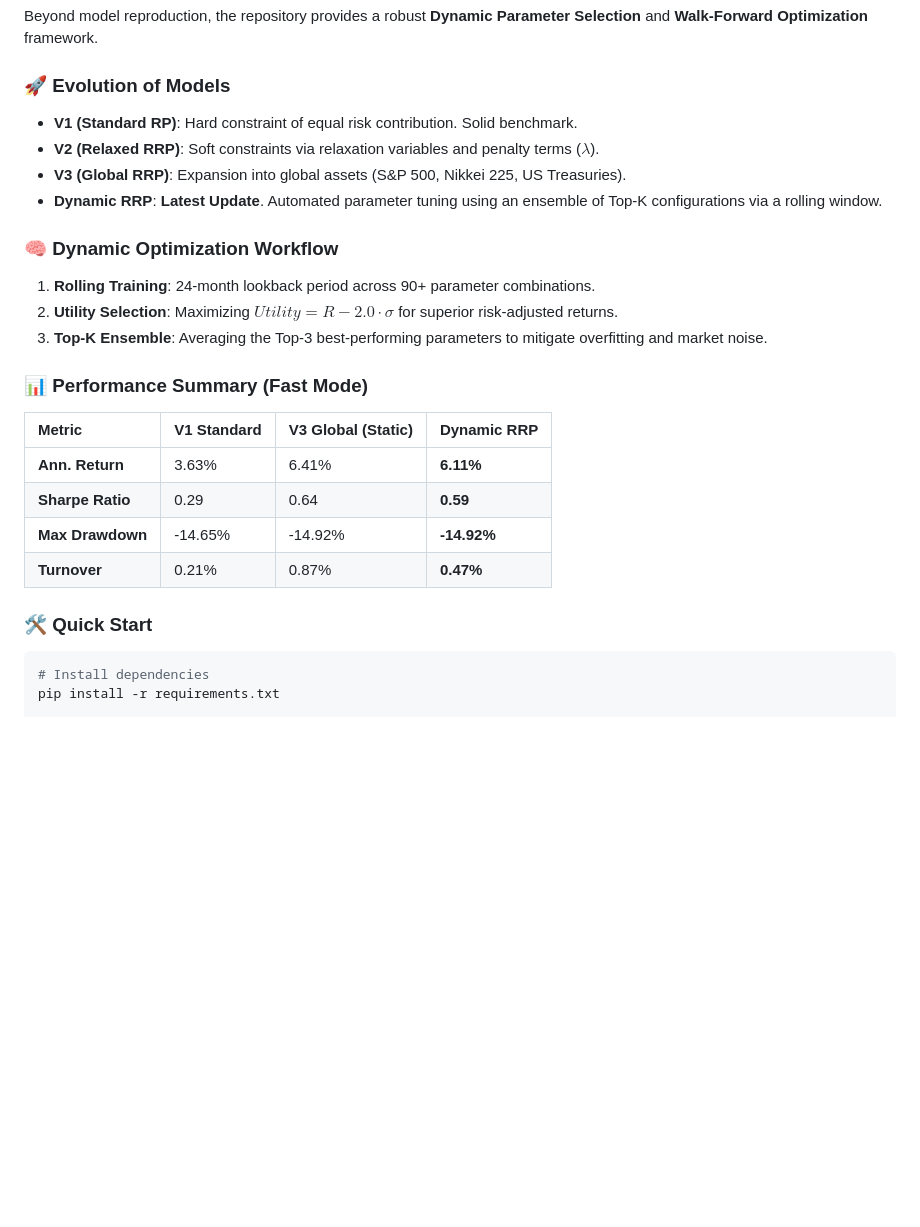
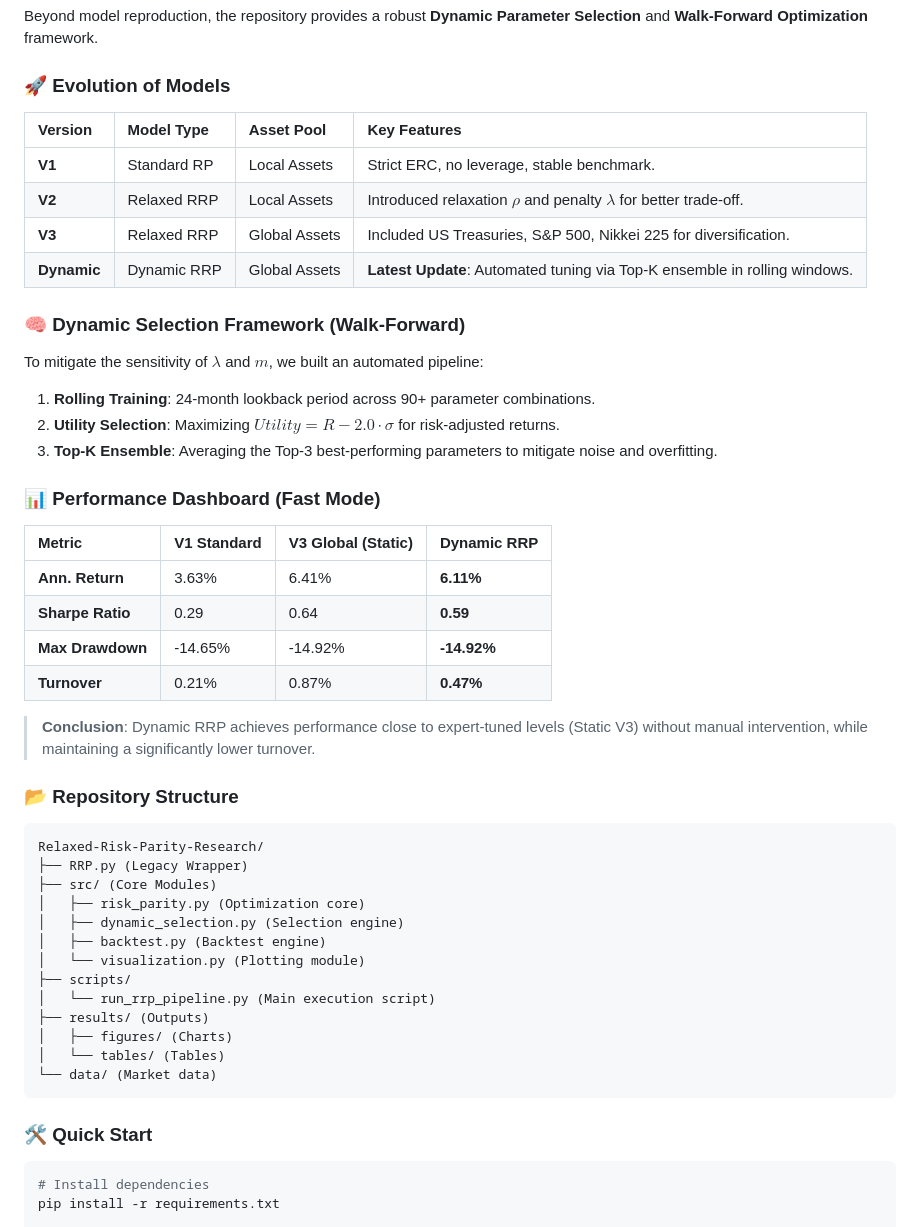
Before and after one commit to ericxuzhesheng/Relaxed-Risk-Parity-Research, a Markdown page: README.md, the part around one of its changes. GitHub-like rendering; blank space fills up the shorter version.

Commit message:
Ensure README.md content is perfectly mirrored between Chinese and English sections

````diff
--- a/README.md
+++ b/README.md
@@ -86,20 +92,20 @@ This research project focuses on enhancing the traditional Risk Parity framework
 Beyond model reproduction, the repository provides a robust **Dynamic Parameter Selection** and **Walk-Forward Optimization** framework.
 
 ### 🚀 Evolution of Models
+| Version | Model Type | Asset Pool | Key Features |
+| :--- | :--- | :--- | :--- |
+| **V1** | Standard RP | Local Assets | Strict ERC, no leverage, stable benchmark. |
+| **V2** | Relaxed RRP | Local Assets | Introduced relaxation $\rho$ and penalty $\lambda$ for better trade-off. |
+| **V3** | Relaxed RRP | Global Assets | Included US Treasuries, S&P 500, Nikkei 225 for diversification. |
+| **Dynamic** | Dynamic RRP | Global Assets | **Latest Update**: Automated tuning via Top-K ensemble in rolling windows. |
 
-- **V1 (Standard RP)**: Hard constraint of equal risk contribution. Solid benchmark.
-- **V2 (Relaxed RRP)**: Soft constraints via relaxation variables and penalty terms ($\lambda$).
-- **V3 (Global RRP)**: Expansion into global assets (S&P 500, Nikkei 225, US Treasuries).
-- **Dynamic RRP**: **Latest Update**. Automated parameter tuning using an ensemble of Top-K configurations via a rolling window.
+### 🧠 Dynamic Selection Framework (Walk-Forward)
+To mitigate the sensitivity of $\lambda$ and $m$, we built an automated pipeline:
+1.  **Rolling Training**: 24-month lookback period across 90+ parameter combinations.
+2.  **Utility Selection**: Maximizing $Utility = R - 2.0 \cdot \sigma$ for risk-adjusted returns.
+3.  **Top-K Ensemble**: Averaging the Top-3 best-performing parameters to mitigate noise and overfitting.
 
-### 🧠 Dynamic Optimization Workflow
-
-1.  **Rolling Training**: 24-month lookback period across 90+ parameter combinations.
-2.  **Utility Selection**: Maximizing $Utility = R - 2.0 \cdot \sigma$ for superior risk-adjusted returns.
-3.  **Top-K Ensemble**: Averaging the Top-3 best-performing parameters to mitigate overfitting and market noise.
-
-### 📊 Performance Summary (Fast Mode)
-
+### 📊 Performance Dashboard (Fast Mode)
 | Metric | V1 Standard | V3 Global (Static) | **Dynamic RRP** |
 | :--- | :--- | :--- | :--- |
 | **Ann. Return** | 3.63% | 6.41% | **6.11%** |
@@ -107,8 +113,26 @@ Beyond model reproduction, the repository provides a robust **Dynamic Parameter
 | **Max Drawdown** | -14.65% | -14.92% | **-14.92%** |
 | **Turnover** | 0.21% | 0.87% | **0.47%** |
 
+> **Conclusion**: Dynamic RRP achieves performance close to expert-tuned levels (Static V3) without manual intervention, while maintaining a significantly lower turnover.
+
+### 📂 Repository Structure
+```text
+Relaxed-Risk-Parity-Research/
+├── RRP.py (Legacy Wrapper)
+├── src/ (Core Modules)
+│   ├── risk_parity.py (Optimization core)
+│   ├── dynamic_selection.py (Selection engine)
+│   ├── backtest.py (Backtest engine)
+│   └── visualization.py (Plotting module)
+├── scripts/
+│   └── run_rrp_pipeline.py (Main execution script)
+├── results/ (Outputs)
+│   ├── figures/ (Charts)
+│   └── tables/ (Tables)
+└── data/ (Market data)
+```
+
 ### 🛠 Quick Start
-
 ```bash
 # Install dependencies
 pip install -r requirements.txt
````
Also changed, not shown: other parts of README.md (+22 -16 lines).
